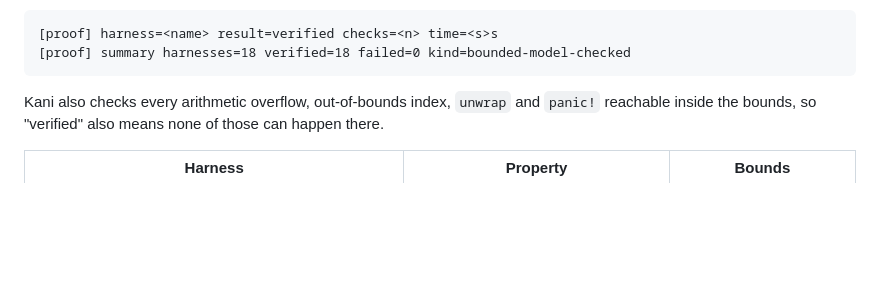
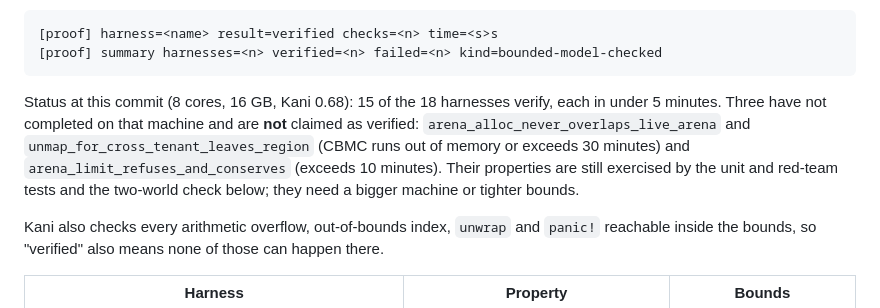
Before and after one commit to amineux/aether, a Markdown page: docs/DILIGENCE.md, the part around the change. GitHub-like rendering; blank space fills up the shorter version.

Commit message:
DILIGENCE: state which Kani harnesses verify (15/18) instead of claiming 18/18

````diff
--- a/docs/DILIGENCE.md
+++ b/docs/DILIGENCE.md
@@ -658,8 +658,16 @@ line per harness:
 
 ```
 [proof] harness=<name> result=verified checks=<n> time=<s>s
-[proof] summary harnesses=18 verified=18 failed=0 kind=bounded-model-checked
+[proof] summary harnesses=<n> verified=<n> failed=<n> kind=bounded-model-checked
 ```
+
+Status at this commit (8 cores, 16 GB, Kani 0.68): 15 of the 18 harnesses
+verify, each in under 5 minutes. Three have not completed on that machine and
+are **not** claimed as verified: `arena_alloc_never_overlaps_live_arena` and
+`unmap_for_cross_tenant_leaves_region` (CBMC runs out of memory or exceeds
+30 minutes) and `arena_limit_refuses_and_conserves` (exceeds 10 minutes).
+Their properties are still exercised by the unit and red-team tests and the
+two-world check below; they need a bigger machine or tighter bounds.
 
 Kani also checks every arithmetic overflow, out-of-bounds index, `unwrap`
 and `panic!` reachable inside the bounds, so "verified" also means none of
````
